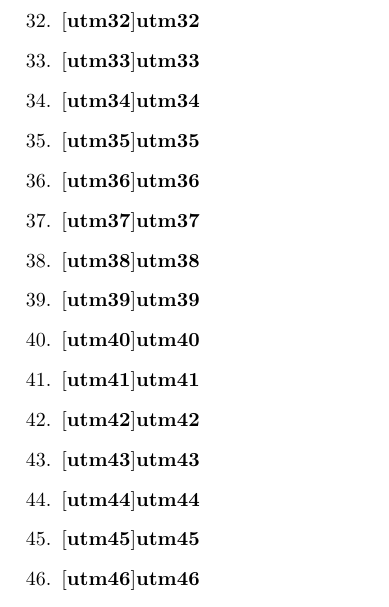
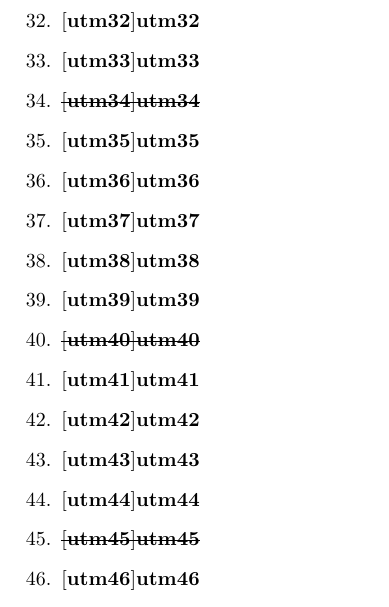
Before and after one commit to taylor1791/TextsInMathematicsBibtex, a LaTeX document (Texts.tex): part of page 12 of 16, cut so that both start at the same text. Compiled offline with pdfLaTeX.

Commit message:
Update Texts.tex
Updated owned lists

```diff
--- a/Texts.tex
+++ b/Texts.tex
@@ -41,7 +41,7 @@
     \section{Undergraduate Texts in Mathematics}
       \begin{refsection}
         \begin{enumerate}
-          \forcsvlist{\listadd\uown}{7}
+          \forcsvlist{\listadd\uown}{9, 15, 19, 21, 22, 34, 40, 45, 56, 65, 67, 68, 90, 97, 100, 115, 122, 144 }
           \setcounter{countto}{161}
 
           \newcounter{utm}
```
Also changed, not shown: Texts.tex (2 more changed lines).
